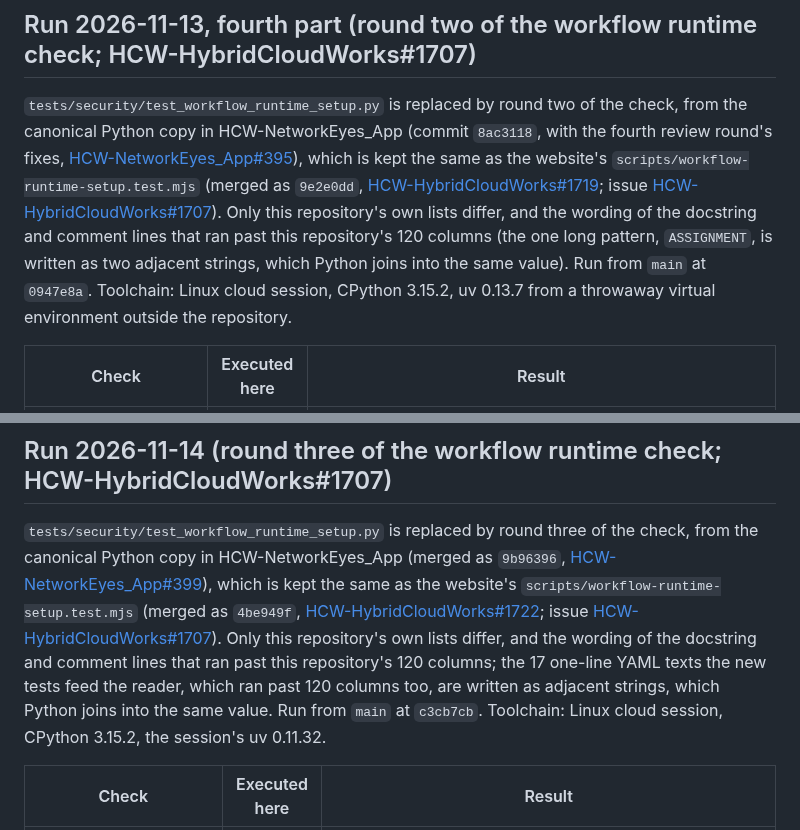
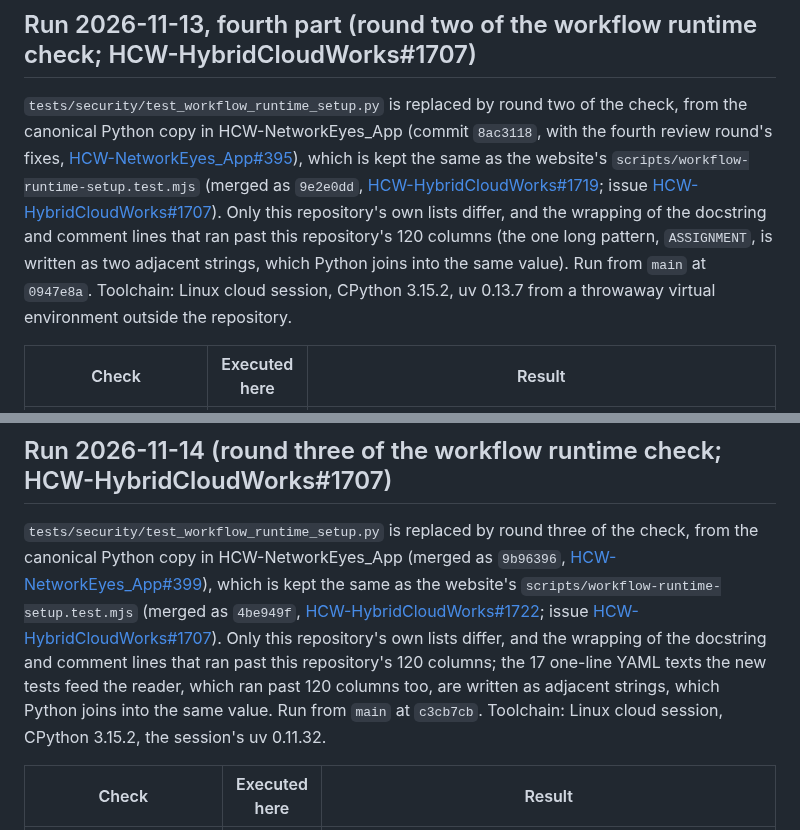
Before and after one commit to saulpatinojr/HCW-CloudCrawler_AddOn, a Markdown page: VALIDATION.md, 2 parts joined by grey strips. GitHub-like rendering.

```diff
--- a/VALIDATION.md
+++ b/VALIDATION.md
@@ -376,7 +376,7 @@ uv (the tool that installs the Python packages and keeps `uv.lock`) moves from 0
 
 ## Run 2026-11-13, fourth part (round two of the workflow runtime check; HCW-HybridCloudWorks#1707)
 
-`tests/security/test_workflow_runtime_setup.py` is replaced by round two of the check, from the canonical Python copy in HCW-NetworkEyes_App (commit `8ac3118`, with the fourth review round's fixes, [HCW-NetworkEyes_App#395](https://github.com/saulpatinojr/HCW-NetworkEyes_App/pull/395)), which is kept the same as the website's `scripts/workflow-runtime-setup.test.mjs` (merged as `9e2e0dd`, [HCW-HybridCloudWorks#1719](https://github.com/saulpatinojr/HCW-HybridCloudWorks/pull/1719); issue [HCW-HybridCloudWorks#1707](https://github.com/saulpatinojr/HCW-HybridCloudWorks/issues/1707)). Only this repository's own lists differ, and the wording of the docstring and comment lines that ran past this repository's 120 columns (the one long pattern, `ASSIGNMENT`, is written as two adjacent strings, which Python joins into the same value). Run from `main` at `0947e8a`. Toolchain: Linux cloud session, CPython 3.15.2, uv 0.13.7 from a throwaway virtual environment outside the repository.
+`tests/security/test_workflow_runtime_setup.py` is replaced by round two of the check, from the canonical Python copy in HCW-NetworkEyes_App (commit `8ac3118`, with the fourth review round's fixes, [HCW-NetworkEyes_App#395](https://github.com/saulpatinojr/HCW-NetworkEyes_App/pull/395)), which is kept the same as the website's `scripts/workflow-runtime-setup.test.mjs` (merged as `9e2e0dd`, [HCW-HybridCloudWorks#1719](https://github.com/saulpatinojr/HCW-HybridCloudWorks/pull/1719); issue [HCW-HybridCloudWorks#1707](https://github.com/saulpatinojr/HCW-HybridCloudWorks/issues/1707)). Only this repository's own lists differ, and the wrapping of the docstring and comment lines that ran past this repository's 120 columns (the one long pattern, `ASSIGNMENT`, is written as two adjacent strings, which Python joins into the same value). Run from `main` at `0947e8a`. Toolchain: Linux cloud session, CPython 3.15.2, uv 0.13.7 from a throwaway virtual environment outside the repository.
 
 | Check | Executed here | Result |
 | --- | --- | --- |
@@ -410,7 +410,7 @@ uv moves from 0.13.7 to 0.13.8 in `ci.yml`, `security.yml`, `core-update.yml` an
 
 ## Run 2026-11-14 (round three of the workflow runtime check; HCW-HybridCloudWorks#1707)
 
-`tests/security/test_workflow_runtime_setup.py` is replaced by round three of the check, from the canonical Python copy in HCW-NetworkEyes_App (merged as `9b96396`, [HCW-NetworkEyes_App#399](https://github.com/saulpatinojr/HCW-NetworkEyes_App/pull/399)), which is kept the same as the website's `scripts/workflow-runtime-setup.test.mjs` (merged as `4be949f`, [HCW-HybridCloudWorks#1722](https://github.com/saulpatinojr/HCW-HybridCloudWorks/pull/1722); issue [HCW-HybridCloudWorks#1707](https://github.com/saulpatinojr/HCW-HybridCloudWorks/issues/1707)). Only this repository's own lists differ, and the wording of the docstring and comment lines that ran past this repository's 120 columns; the 17 one-line YAML texts the new tests feed the reader, which ran past 120 columns too, are written as adjacent strings, which Python joins into the same value. Run from `main` at `c3cb7cb`. Toolchain: Linux cloud session, CPython 3.15.2, the session's uv 0.11.32.
+`tests/security/test_workflow_runtime_setup.py` is replaced by round three of the check, from the canonical Python copy in HCW-NetworkEyes_App (merged as `9b96396`, [HCW-NetworkEyes_App#399](https://github.com/saulpatinojr/HCW-NetworkEyes_App/pull/399)), which is kept the same as the website's `scripts/workflow-runtime-setup.test.mjs` (merged as `4be949f`, [HCW-HybridCloudWorks#1722](https://github.com/saulpatinojr/HCW-HybridCloudWorks/pull/1722); issue [HCW-HybridCloudWorks#1707](https://github.com/saulpatinojr/HCW-HybridCloudWorks/issues/1707)). Only this repository's own lists differ, and the wrapping of the docstring and comment lines that ran past this repository's 120 columns; the 17 one-line YAML texts the new tests feed the reader, which ran past 120 columns too, are written as adjacent strings, which Python joins into the same value. Run from `main` at `c3cb7cb`. Toolchain: Linux cloud session, CPython 3.15.2, the session's uv 0.11.32.
 
 | Check | Executed here | Result |
 | --- | --- | --- |
```
Also changed, not shown: docs/whats-new-upstream.md (+14 -0 lines).
